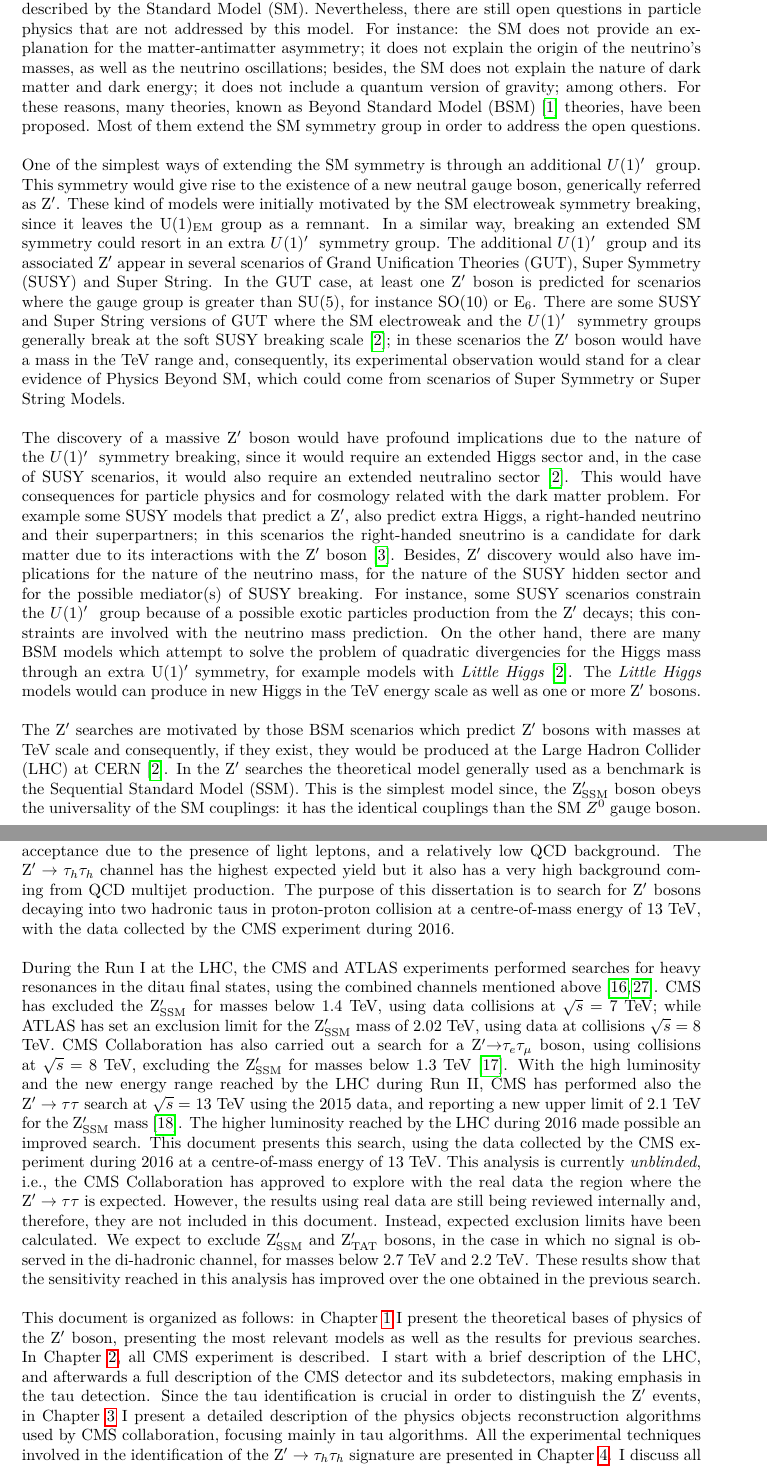
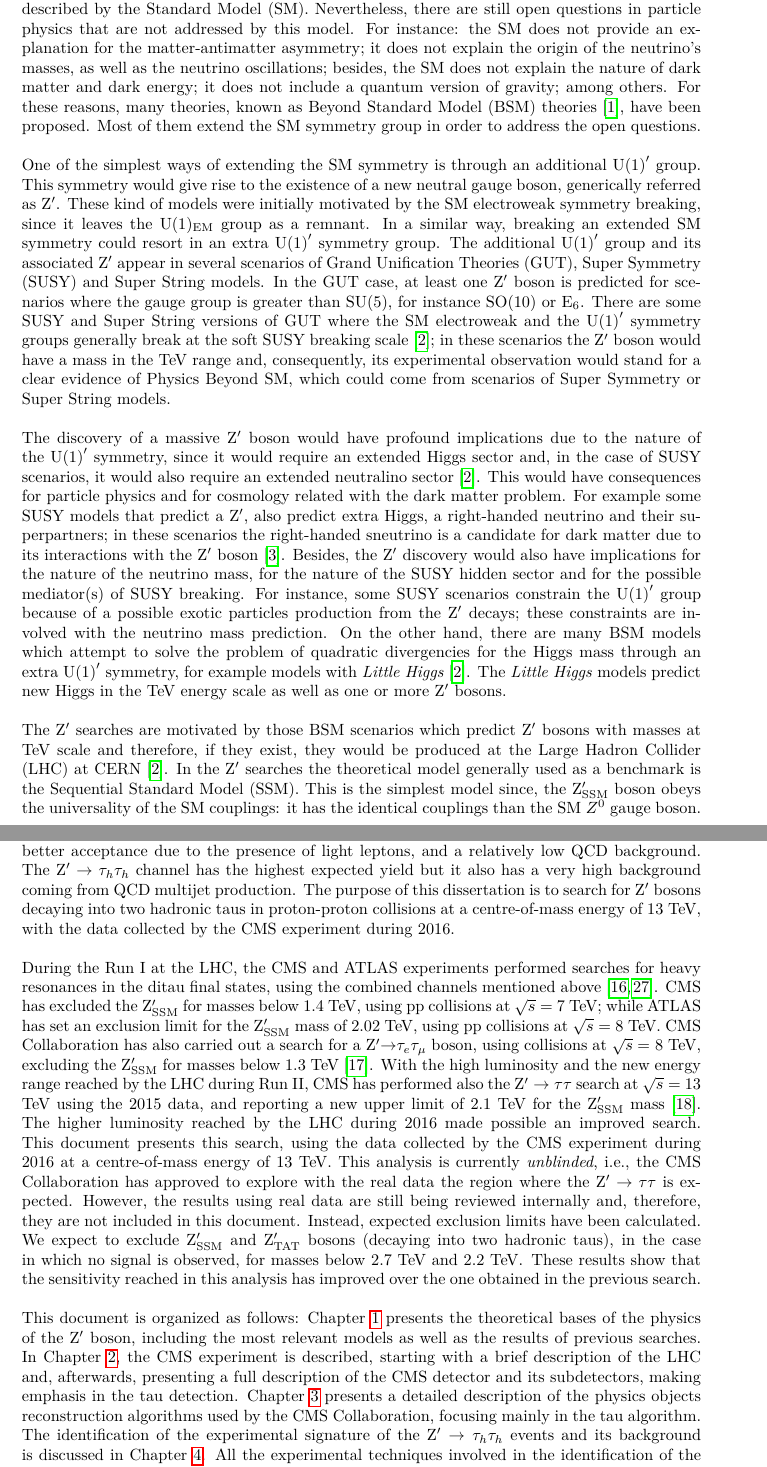
Before and after one commit to felgonzalezh/TESIS_DOCUMENT, a LaTeX thesis (Principal.tex, which reads Intro.tex): two parts of pages 5 and 7 of 136, joined at a grey line, cut so that both start at the same text. Compiled offline with pdfLaTeX.

Commit message:
my corrections. Introduction

```diff
--- a/Intro.tex
+++ b/Intro.tex
@@ -8,7 +8,7 @@ not provide an explanation for the matter-antimatter asymmetry; it does not
 explain the origin of the neutrino's masses, as well as the
 neutrino oscillations; besides, the SM does not explain the nature of dark matter and dark energy;
 it does not include a quantum version of gravity; among others. For these reasons,
-many theories, known as Beyond Standard Model (BSM) \cite{BSM} theories, have been proposed.
+many theories, known as Beyond Standard Model (BSM) theories \cite{BSM}, have been proposed.
 Most of them extend the SM symmetry group in order to address the open questions. \\
 
 \noindent One of the simplest ways of extending the SM symmetry is through an additional
@@ -18,32 +18,33 @@ SM electroweak symmetry breaking, since it leaves the U(1)$_{\text{EM}}$ group
 as a remnant. In a similar way, breaking an extended SM symmetry could resort
 in an extra \Uprime~symmetry group. The additional \Uprime~group and its associated
 \Zprime~appear in several scenarios of Grand Unification Theories (GUT), Super Symmetry
-(SUSY) and Super String. In the GUT case, at least one \Zprime~boson
+(SUSY) and Super String models. In the GUT case, at least one \Zprime~boson
 is predicted for scenarios where the gauge group is greater than SU(5), for instance
 SO(10) or E$_{6}$. There are some SUSY and Super String versions of GUT
 where the SM electroweak and the \Uprime~symmetry groups
 generally break at the soft SUSY breaking scale \cite{Langacker:2008yv}; in these scenarios
 the \Zprime~boson would have a mass in the TeV range and, consequently, its experimental
 observation would stand for a clear evidence of Physics Beyond SM, which could
-come from scenarios of Super Symmetry or Super String Models. \\
+come from scenarios of Super Symmetry or Super String models. \\
 
 \noindent The discovery of a massive \Zprime~boson would have profound implications due to the nature of
-the \Uprime~symmetry breaking, since it would require an extended Higgs sector and, in the case
+the \Uprime~symmetry, since it would require an extended Higgs sector and, in the case
 of SUSY scenarios, it would also require an extended neutralino sector \cite{Langacker:2008yv}. This
 would have consequences for particle physics and for cosmology related with the dark matter problem. For
 example some SUSY models that predict a \Zprime, also predict extra Higgs, a right-handed neutrino and their
-superpartners; in this scenarios the right-handed sneutrino is a candidate for dark matter due to
-its interactions with the \Zprime~boson \cite{TheorySUSY_DM}. Besides, \Zprime~discovery would also
+superpartners; in these scenarios the right-handed sneutrino is a candidate for dark matter due to
+its interactions with the \Zprime~boson \cite{TheorySUSY_DM}. Besides, the \Zprime~discovery would also
 have implications for the nature of the neutrino mass, for the nature of the SUSY
 hidden sector and for the possible mediator(s) of SUSY breaking. For instance, some SUSY scenarios
-constrain the \Uprime~group because of a possible exotic particles production from the \Zprime~decays; this
+constrain the \Uprime~group because of a possible exotic particles production from the \Zprime~decays; these
 constraints are involved with the neutrino mass prediction. On the other hand, there are many BSM models which attempt to solve the problem of
-quadratic divergencies for  the Higgs mass through an extra U(1)$'$ symmetry,
-for example models with \emph{Little Higgs} \cite{Langacker:2008yv}. The \emph{Little Higgs} models would
-can produce in new Higgs in the TeV energy scale as well as one or more \Zprime~bosons. \\
+quadratic divergencies for  the Higgs mass through an extra \Uprime~symmetry,
+for example models with \emph{Little Higgs} \cite{Langacker:2008yv}. The \emph{Little Higgs} models
+predict new Higgs in the \TeV~energy scale as well as one or more \Zprime~bosons. \\
 
-\noindent The \Zprime~searches are motivated by those BSM scenarios which predict \Zprime~bosons with masses at TeV scale
-and consequently, if they exist, they would be produced at the Large Hadron Collider (LHC) at CERN \cite{Langacker:2008yv}.
+\noindent The \Zprime~searches are motivated by those BSM scenarios which predict \Zprime~bosons
+with masses at \TeV~scale and therefore, if they exist, they would be produced at
+the Large Hadron Collider (LHC) at CERN \cite{Langacker:2008yv}.
 In the \Zprime~searches the theoretical model generally used as a benchmark is the Sequential Standard Model (SSM).
 This is the simplest model since, the \ZprimeSSM~boson obeys the universality of the SM couplings: it has
 the identical couplings than the SM $Z^{0}$ gauge boson. Nevertheless, there are
@@ -107,10 +108,10 @@ identification, makes the search of \Zprimetotautau~challenging. \\
 
-\noindent Two of the most sensitive channels are the \Zprime$\rightarrow$\tauell\tauh~since they have
+\noindent Two of the most sensitive channels are the \Zprime~$\rightarrow$ \tauell\tauh~since they have
 a relative high yield, a better acceptance due to the presence of light leptons, and a relatively
 low QCD background. The \Zprimetotauh~channel has the highest
 expected yield but it also has a very high background coming
 from QCD multijet production. The purpose of this dissertation is to search for \Zprime~bosons decaying into two hadronic taus
-in proton-proton collision at a \centermassenergy~of 13 TeV, with the data collected by the
+in proton-proton collisions at a \centermassenergy~of 13 TeV, with the data collected by the
 CMS  experiment during 2016. \\
 
 % In the CMS collaboration, the \Zprime~searches
@@ -121,8 +122,8 @@ CMS  experiment during 2016. \\
 
 \noindent During the Run I at the LHC, the CMS and ATLAS experiments performed searches for heavy resonances
 in the ditau final states, using the combined channels mentioned above \cite{CMSZprimetotautaurun1,ATLASZprimetodileptonrun1}.
-CMS has excluded the \ZprimeSSM~for masses below 1.4 TeV, using data collisions at \sqrts 7 TeV; while ATLAS
-has set an exclusion limit for the \ZprimeSSM~mass of 2.02 TeV, using data at collisions \sqrts 8 TeV.
+CMS has excluded the \ZprimeSSM~for masses below 1.4 TeV, using pp collisions at \sqrts 7 TeV; while ATLAS
+has set an exclusion limit for the \ZprimeSSM~mass of 2.02 TeV, using pp collisions at \sqrts 8 TeV.
 CMS Collaboration has also carried out a search for a \Zprime$\rightarrow$\taue\taumu~boson, using collisions at \sqrts 8 TeV, excluding
 the \ZprimeSSM~for masses below 1.3 TeV \cite{CMSZprimetotautauemu}. With the high luminosity and the new energy range
 reached by the LHC during Run II, CMS has performed also the \Zprimetotautau~search at \sqrts 13 TeV using the 2015 data, and reporting
@@ -134,8 +135,8 @@ CMS Collaboration has approved to explore with the
 real data the region where the \Zprimetotautau~is expected. However, the
 results using real data are still being reviewed internally and, therefore, they are
 not included in this document. Instead, expected exclusion
-limits have been calculated. We expect to exclude \ZprimeSSM~and \ZprimeTAT~bosons,
-in the case in which no signal is observed in the di-hadronic channel, for
+limits have been calculated. We expect to exclude \ZprimeSSM~and \ZprimeTAT~bosons
+(decaying into two hadronic taus), in the case in which no signal is observed, for
 masses below 2.7 \TeV~and 2.2 \TeV. These results show that
 the sensitivity reached in this analysis has improved over the one obtained in the previous
 search.\\
@@ -144,18 +145,19 @@ search.\\
 %we expect to exclude it for masses below of 3.0 TeV. The combined result improves the sensitivite of the previous search. \\
 
 
-\noindent This document is organized as follows: in Chapter \ref{chap:Zp} I present the theoretical bases of physics of
-the \Zprime~boson, presenting the most relevant models as well as the results for previous searches. In
-Chapter \ref{chap:CMSExp}, all CMS experiment is described. I start with a brief description
-of the LHC, and afterwards a full description of the CMS detector and its subdetectors, making emphasis
-in the tau detection. Since the tau identification is crucial in order to distinguish the \Zprime~events, in Chapter \ref{chap:ParticleID}
-I present a detailed description of the physics objects reconstruction algorithms used
-by CMS collaboration, focusing mainly in tau algorithms. All the experimental techniques involved in the
-identification of the \Zprimetotauh~signature are presented in Chapter \ref{chap:AnalysisStrategy}.
-I discuss all the backgrounds for this channel and explain the all techniques that I have developed
-to estimate them. Finally, the results of the search and discussions about additional studies performed to identify the \Zprime~
-are presented in the Chapter \ref{chap:Analysis}.
+\noindent This document is organized as follows: Chapter \ref{chap:Zp} presents the theoretical bases of the
+physics of the \Zprime~boson, including the most relevant models as well as the results of previous searches. In
+Chapter \ref{chap:CMSExp}, the CMS experiment is described, starting with a brief description
+of the LHC and, afterwards, presenting a full description of the CMS detector and its
+subdetectors, making emphasis in the tau detection. Chapter \ref{chap:ParticleID}
+presents a detailed description of the physics objects reconstruction algorithms used
+by the CMS Collaboration, focusing mainly in the tau algorithm. The identification
+of the experimental signature of the \Zprimetotauh~events and its background
+is discussed in Chapter \ref{chap:AnalysisStrategy}. All the experimental techniques
+involved in the identification of the signal and the reduction of the backgrounds
+are presented in Chapter \ref{chap:Analysis}. Finally, the results of the search
+and conclusions are presented in the Chapter \ref{chap:Conclusions}.
 
-
+% The general search strategy is discussed
 %Although, the signature of a \Zprime would be a heavy resonance in the invariant mass distribution, and in consequence the experimental
 %search of this particles is model-independent, the
--- a/Principal.tex
+++ b/Principal.tex
@@ -66,7 +66,7 @@
 \newcommand{\Zprimepsi}{Z$^{\prime}_{\psi}$}
 \newcommand{\Zprimechi}{Z$^{\prime}_{\chi}$}
 \newcommand{\Zprimeeta}{Z$^{\prime}_{\eta}$}
-\newcommand{\Uprime}{$U(1)^{\prime}$~}
+\newcommand{\Uprime}{$\textrm{U(1)}^{\prime}$}
 \newcommand{\ZprimeTAT}{Z$^{\prime}_{\text{TAT}}$}
 \newcommand{\Ztotauh}{Z$\rightarrow\tau_{h}\tau_{h}$}
 \newcommand{\Zprimetotauh}{Z$^{\prime} \rightarrow \tau_{h}\tau_{h}$}
```
Also changed, not shown: Conclusions.tex (+1 -1 lines), Intro.tex (18 more changed lines).
